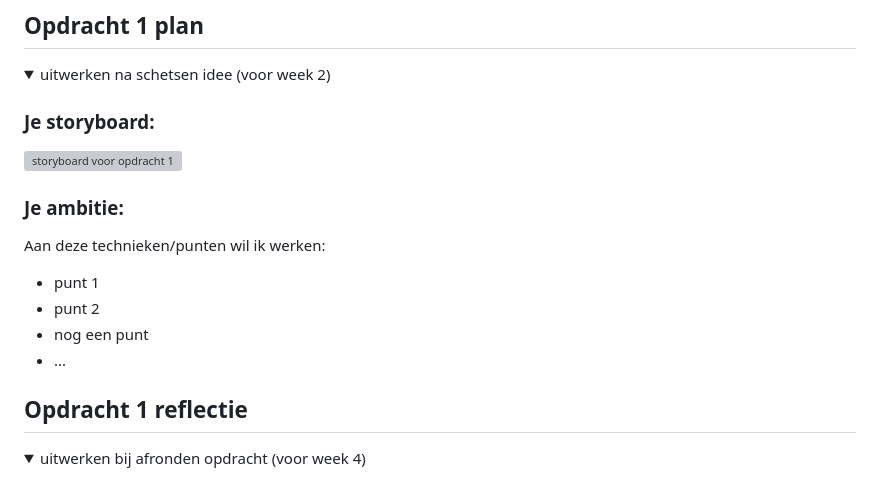
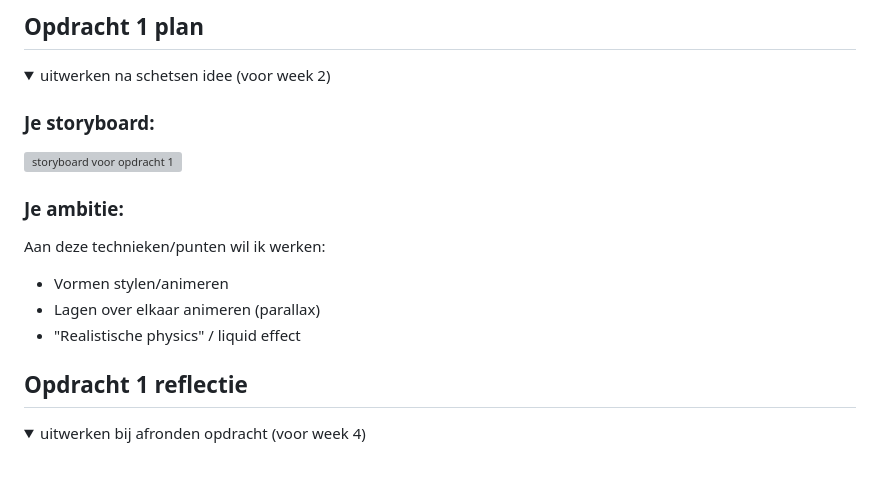
Before and after one commit to Nino-dev/FvD, a Markdown page: README.md, the part around the change printed below. Drawn GitHub-style; folded sections open; grey boxes are pictures that could not be loaded.

```diff
--- a/README.md
+++ b/README.md
@@ -32,10 +32,9 @@ Nb. Door *open* toe te voegen aan een *details* element kun je deze standaard op
 
   ### Je ambitie:
   Aan deze technieken/punten wil ik werken:
-  - punt 1
-  - punt 2
-  - nog een punt
-  - ...
+  - Vormen stylen/animeren
+  - Lagen over elkaar animeren (parallax)
+  - "Realistische physics" / liquid effect
 
 </details>
 
```
Also changed, not shown: other parts of README.md (+1 -1 lines).
